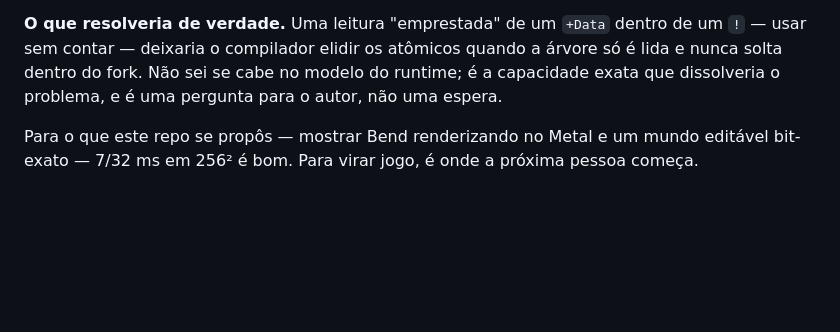
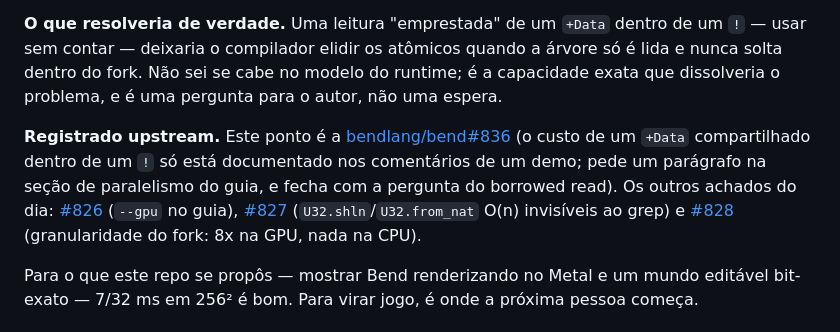
Before and after one commit to AdrielSantana/metal-bending, a Markdown page: README.md, the part around the change. GitHub-like rendering; blank space fills up the shorter version.

Commit message:
README: link the four upstream issues from the limitation section
bendlang/bend#836 is the limitation itself (guide: what a shared +Data
costs inside a parallel call). #826/#827/#828 are the same day's findings.

```diff
--- a/README.md
+++ b/README.md
@@ -469,6 +469,16 @@ quando a árvore só é lida e nunca solta dentro do fork. Não sei se cabe no
 modelo do runtime; é a capacidade exata que dissolveria o problema, e é uma
 pergunta para o autor, não uma espera.
 
+**Registrado upstream.** Este ponto é a [bendlang/bend#836](https://github.com/bendlang/bend/issues/836)
+(o custo de um `+Data` compartilhado dentro de um `!` só está documentado nos
+comentários de um demo; pede um parágrafo na seção de paralelismo do guia, e
+fecha com a pergunta do borrowed read). Os outros achados do dia:
+[#826](https://github.com/bendlang/bend/issues/826) (`--gpu` no guia),
+[#827](https://github.com/bendlang/bend/issues/827) (`U32.shln`/`U32.from_nat`
+O(n) invisíveis ao grep) e
+[#828](https://github.com/bendlang/bend/issues/828) (granularidade do fork:
+8x na GPU, nada na CPU).
+
 Para o que este repo se propôs — mostrar Bend renderizando no Metal e um
 mundo editável bit-exato — 7/32 ms em 256² é bom. Para virar jogo, é onde a
 próxima pessoa começa.
```
